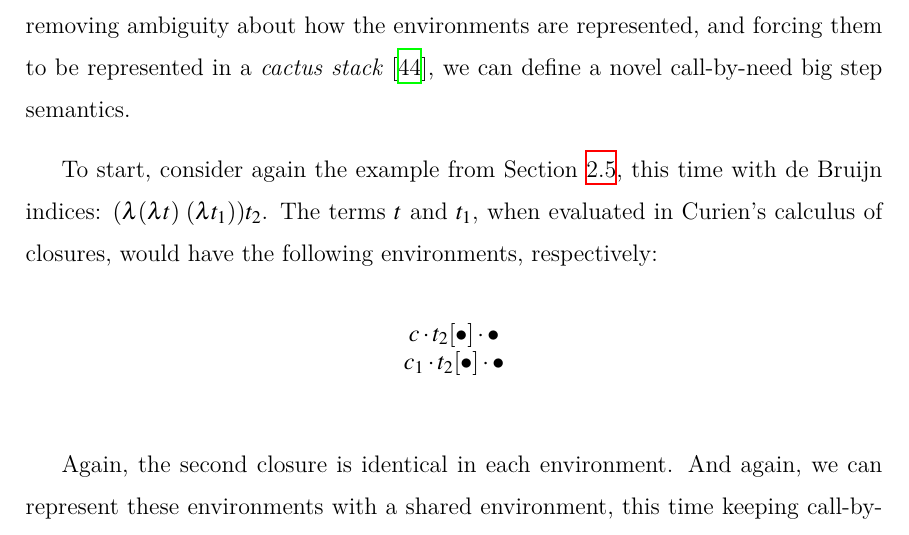
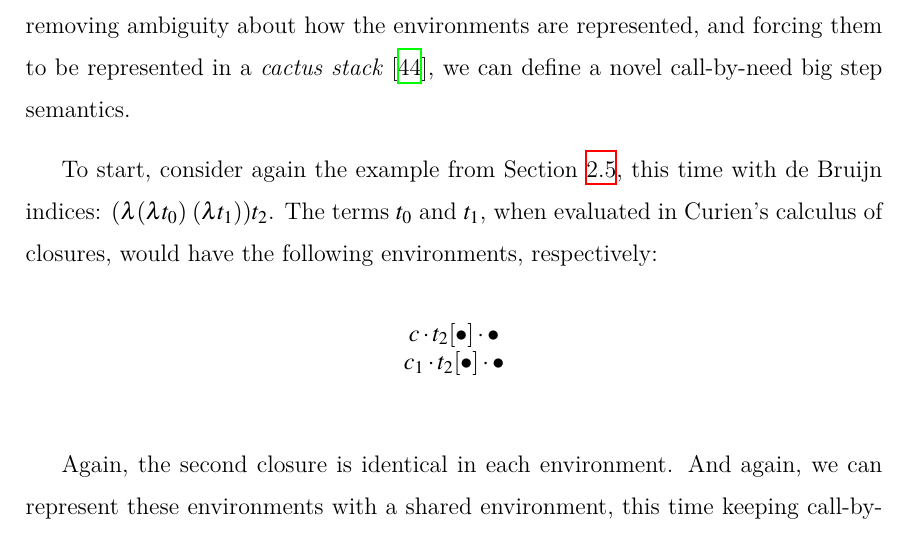
Before and after one commit to stelleg/dissertation, a LaTeX thesis (dissertation.tex, which reads tfp16/calc.tex): part of page 32 of 137, cut so that both start at the same text. Compiled offline with XeLaTeX.

Commit message:
consistent notation subscripts

```diff
--- a/tfp16/calc.tex
+++ b/tfp16/calc.tex
@@ -16,7 +16,7 @@ to be represented in a \emph{cactus stack}~\cite{stenstrom1988vlsi}, we can
 define a novel call-by-need big step semantics.
 
 To start, consider again the example from Section~\ref{sec:env}, this time with
-de Bruijn indices: $(\lambda(\lambda t) \; (\lambda t_1)) t_2$.  The terms $t$
+de Bruijn indices: $(\lambda(\lambda t_0) \; (\lambda t_1)) t_2$.  The terms $t_0$
 and $t_1$, when evaluated in Curien's calculus of closures, would have the
 following environments, respectively:
 
```
